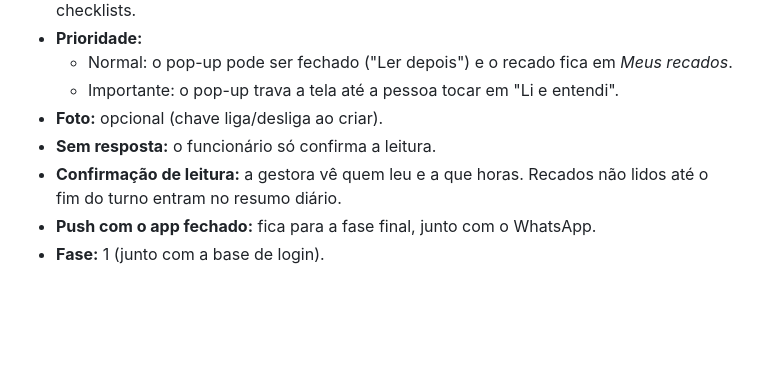
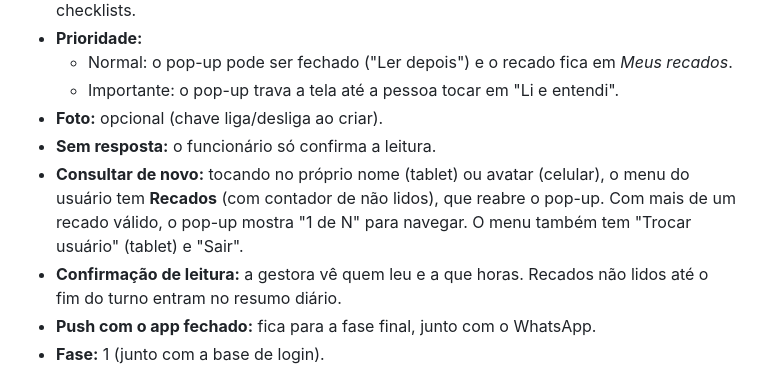
Before and after one commit to manaogabs/Claude-Project, a Markdown page: docs/ESPECIFICACAO.md, the part around the change. GitHub-like rendering; blank space fills up the shorter version.

Commit message:
docs: reabrir recados pelo menu do usuário
Co-Authored-By: Claude Opus 5.5 <noreply@anthropic.com>
Claude-Session: https://claude.ai/code/session_01DLBqq5JeCHuJrHtDa42jSJ

```diff
--- a/docs/ESPECIFICACAO.md
+++ b/docs/ESPECIFICACAO.md
@@ -136,6 +136,7 @@ O app **apenas registra** eventos confirmados (sem funil comercial).
   - Importante: o pop-up trava a tela até a pessoa tocar em "Li e entendi".
 - **Foto:** opcional (chave liga/desliga ao criar).
 - **Sem resposta:** o funcionário só confirma a leitura.
+- **Consultar de novo:** tocando no próprio nome (tablet) ou avatar (celular), o menu do usuário tem **Recados** (com contador de não lidos), que reabre o pop-up. Com mais de um recado válido, o pop-up mostra "1 de N" para navegar. O menu também tem "Trocar usuário" (tablet) e "Sair".
 - **Confirmação de leitura:** a gestora vê quem leu e a que horas. Recados não lidos até o fim do turno entram no resumo diário.
 - **Push com o app fechado:** fica para a fase final, junto com o WhatsApp.
 - **Fase:** 1 (junto com a base de login).
```
